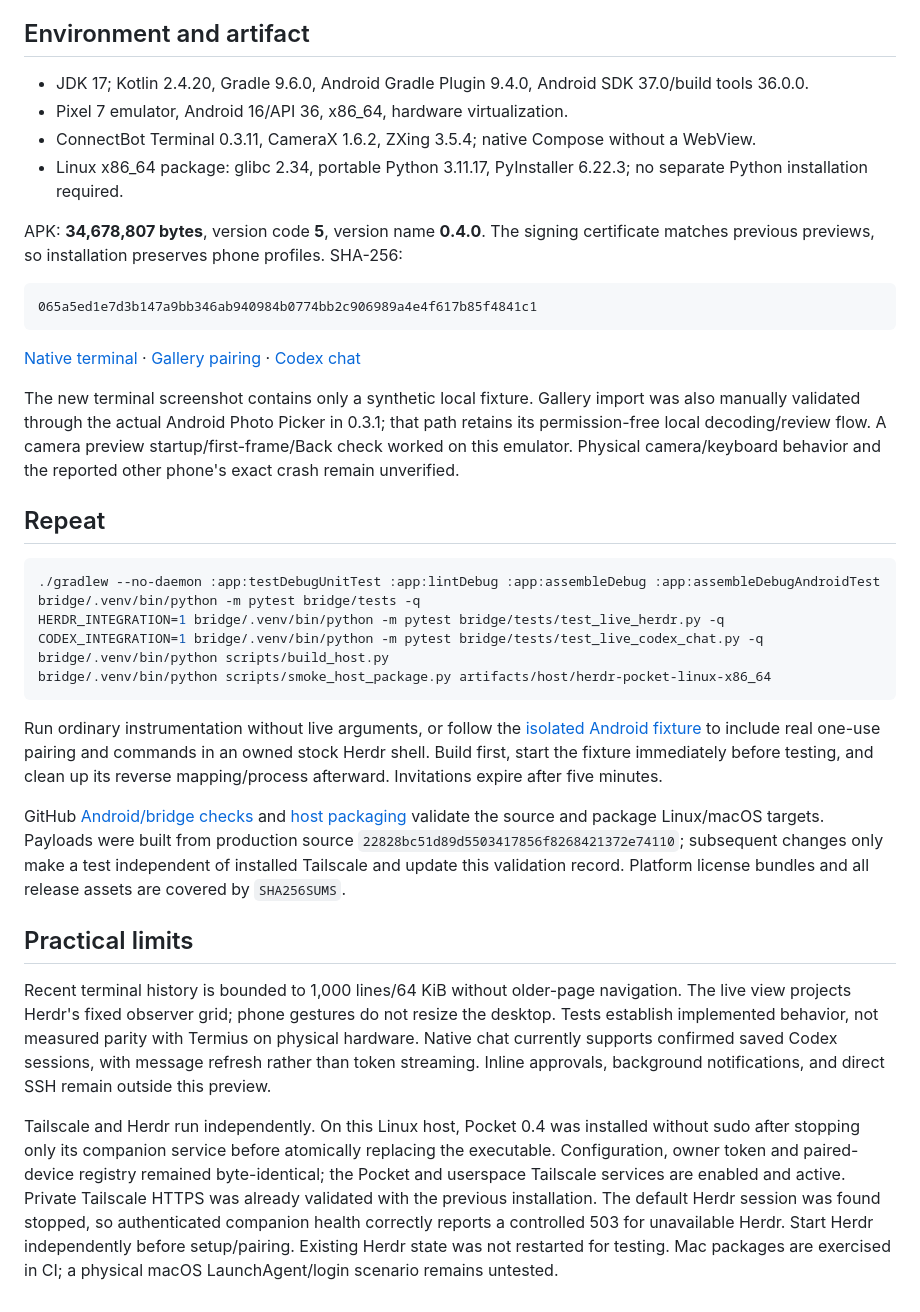
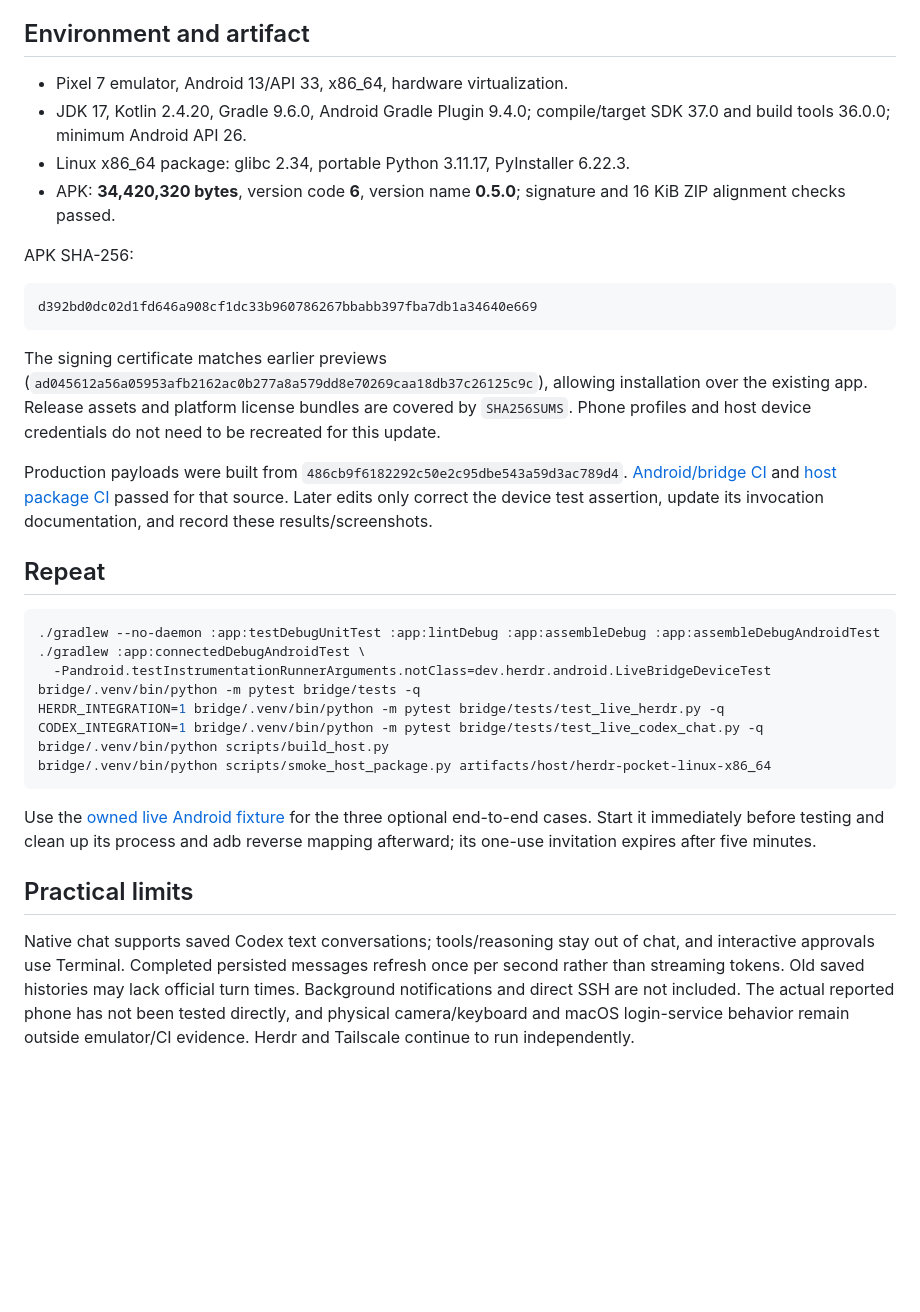
Before and after one commit to nabil-2/herdr-android, a Markdown page: docs/validation.md, the part around one of its changes. Rendered like a GitHub page; blank space fills up the shorter version.

````diff
--- a/docs/validation.md
+++ b/docs/validation.md
@@ -30,25 +36,27 @@ Snapshot parsing runs off the UI thread and rejects excessive JSON nesting. Priv
 
 ## Environment and artifact
 
-- JDK 17; Kotlin 2.4.20, Gradle 9.6.0, Android Gradle Plugin 9.4.0, Android SDK 37.0/build tools 36.0.0.
-- Pixel 7 emulator, Android 16/API 36, x86_64, hardware virtualization.
-- ConnectBot Terminal 0.3.11, CameraX 1.6.2, ZXing 3.5.4; native Compose without a WebView.
-- Linux x86_64 package: glibc 2.34, portable Python 3.11.17, PyInstaller 6.22.3; no separate Python installation required.
+- Pixel 7 emulator, Android 13/API 33, x86_64, hardware virtualization.
+- JDK 17, Kotlin 2.4.20, Gradle 9.6.0, Android Gradle Plugin 9.4.0; compile/target SDK 37.0 and build tools 36.0.0; minimum Android API 26.
+- Linux x86_64 package: glibc 2.34, portable Python 3.11.17, PyInstaller 6.22.3.
+- APK: **34,420,320 bytes**, version code **6**, version name **0.5.0**; signature and 16 KiB ZIP alignment checks passed.
 
-APK: **34,678,807 bytes**, version code **5**, version name **0.4.0**. The signing certificate matches previous previews, so installation preserves phone profiles. SHA-256:
+APK SHA-256:
 
 ```text
-065a5ed1e7d3b147a9bb346ab940984b0774bb2c906989a4e4f617b85f4841c1
+d392bd0dc02d1fd646a908cf1dc33b960786267bbabb397fba7db1a34640e669
 ```
 
-[Native terminal](screenshots/terminal.png) · [Gallery pairing](screenshots/gallery.png) · [Codex chat](screenshots/chat.png)
+The signing certificate matches earlier previews (`ad045612a56a05953afb2162ac0b277a8a579dd8e70269caa18db37c26125c9c`), allowing installation over the existing app. Release assets and platform license bundles are covered by `SHA256SUMS`. Phone profiles and host device credentials do not need to be recreated for this update.
 
-The new terminal screenshot contains only a synthetic local fixture. Gallery import was also manually validated through the actual Android Photo Picker in 0.3.1; that path retains its permission-free local decoding/review flow. A camera preview startup/first-frame/Back check worked on this emulator. Physical camera/keyboard behavior and the reported other phone's exact crash remain unverified.
+Production payloads were built from `486cb9f6182292c50e2c95dbe543a59d3ac789d4`. [Android/bridge CI](https://github.com/nabil-2/herdr-android/actions/runs/37908676899) and [host package CI](https://github.com/nabil-2/herdr-android/actions/runs/37908676928) passed for that source. Later edits only correct the device test assertion, update its invocation documentation, and record these results/screenshots.
 
 ## Repeat
 
 ```sh
 ./gradlew --no-daemon :app:testDebugUnitTest :app:lintDebug :app:assembleDebug :app:assembleDebugAndroidTest
+./gradlew :app:connectedDebugAndroidTest \
+  -Pandroid.testInstrumentationRunnerArguments.notClass=dev.herdr.android.LiveBridgeDeviceTest
 bridge/.venv/bin/python -m pytest bridge/tests -q
 HERDR_INTEGRATION=1 bridge/.venv/bin/python -m pytest bridge/tests/test_live_herdr.py -q
 CODEX_INTEGRATION=1 bridge/.venv/bin/python -m pytest bridge/tests/test_live_codex_chat.py -q
@@ -56,12 +64,8 @@ bridge/.venv/bin/python scripts/build_host.py
 bridge/.venv/bin/python scripts/smoke_host_package.py artifacts/host/herdr-pocket-linux-x86_64
 ```
 
-Run ordinary instrumentation without live arguments, or follow the [isolated Android fixture](../bridge/README.md#live-android-device-fixture) to include real one-use pairing and commands in an owned stock Herdr shell. Build first, start the fixture immediately before testing, and clean up its reverse mapping/process afterward. Invitations expire after five minutes.
-
-GitHub [Android/bridge checks](https://github.com/nabil-2/herdr-android/actions/runs/37902745071) and [host packaging](https://github.com/nabil-2/herdr-android/actions/runs/37902092639) validate the source and package Linux/macOS targets. Payloads were built from production source `22828bc51d89d5503417856f8268421372e74110`; subsequent changes only make a test independent of installed Tailscale and update this validation record. Platform license bundles and all release assets are covered by `SHA256SUMS`.
+Use the [owned live Android fixture](../bridge/README.md#live-android-device-fixture) for the three optional end-to-end cases. Start it immediately before testing and clean up its process and adb reverse mapping afterward; its one-use invitation expires after five minutes.
 
 ## Practical limits
 
-Recent terminal history is bounded to 1,000 lines/64 KiB without older-page navigation. The live view projects Herdr's fixed observer grid; phone gestures do not resize the desktop. Tests establish implemented behavior, not measured parity with Termius on physical hardware. Native chat currently supports confirmed saved Codex sessions, with message refresh rather than token streaming. Inline approvals, background notifications, and direct SSH remain outside this preview.
-
-Tailscale and Herdr run independently. On this Linux host, Pocket 0.4 was installed without sudo after stopping only its companion service before atomically replacing the executable. Configuration, owner token and paired-device registry remained byte-identical; the Pocket and userspace Tailscale services are enabled and active. Private Tailscale HTTPS was already validated with the previous installation. The default Herdr session was found stopped, so authenticated companion health correctly reports a controlled 503 for unavailable Herdr. Start Herdr independently before setup/pairing. Existing Herdr state was not restarted for testing. Mac packages are exercised in CI; a physical macOS LaunchAgent/login scenario remains untested.
+Native chat supports saved Codex text conversations; tools/reasoning stay out of chat, and interactive approvals use Terminal. Completed persisted messages refresh once per second rather than streaming tokens. Old saved histories may lack official turn times. Background notifications and direct SSH are not included. The actual reported phone has not been tested directly, and physical camera/keyboard and macOS login-service behavior remain outside emulator/CI evidence. Herdr and Tailscale continue to run independently.
````
Also changed, not shown: other parts of docs/validation.md (+23 -17 lines), README.md (+2 -1 lines), bridge/README.md (+1 -1 lines), docs/screenshots/chat.png, 1 other file.
